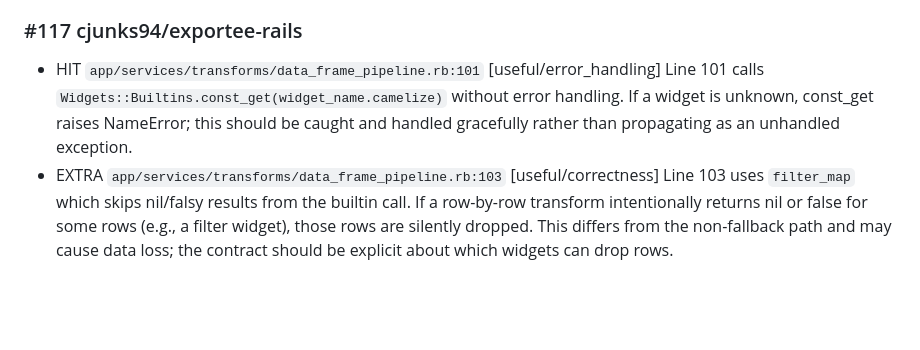
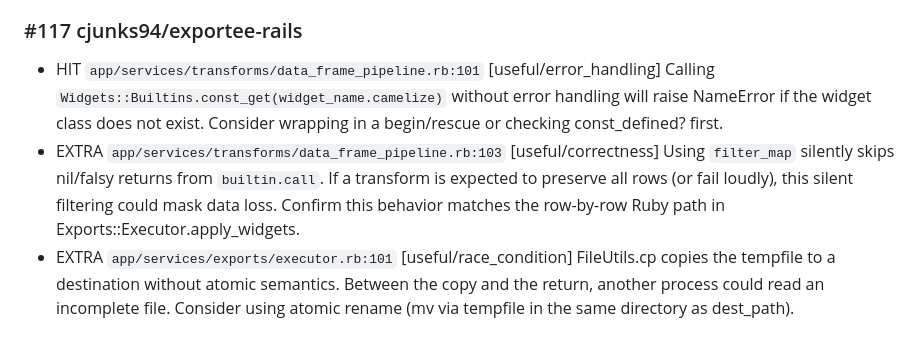
Before and after one commit to cjunks94/nitpick, a Markdown page: eval/REPORT.md, the part around one of its changes. Rendered like a GitHub page; blank space fills up the shorter version.

```diff
--- a/eval/REPORT.md
+++ b/eval/REPORT.md
@@ -75,4 +75,5 @@ Matcher: file + line ±3, plus a label keyword in the body (7 of 7 labels carry
 
 ### #117 cjunks94/exportee-rails
-- HIT `app/services/transforms/data_frame_pipeline.rb:101` [useful/error_handling] Line 101 calls `Widgets::Builtins.const_get(widget_name.camelize)` without error handling. If a widget is unknown, const_get raises NameError; this should be caught and handled gracefully rather than propagating as an unhandled exception.
-- EXTRA `app/services/transforms/data_frame_pipeline.rb:103` [useful/correctness] Line 103 uses `filter_map` which skips nil/falsy results from the builtin call. If a row-by-row transform intentionally returns nil or false for some rows (e.g., a filter widget), those rows are silently dropped. This differs from the non-fallback path and may cause data loss; the contract should be explicit about which widgets can drop rows.
+- HIT `app/services/transforms/data_frame_pipeline.rb:101` [useful/error_handling] Calling `Widgets::Builtins.const_get(widget_name.camelize)` without error handling will raise NameError if the widget class does not exist. Consider wrapping in a begin/rescue or checking const_defined? first.
+- EXTRA `app/services/transforms/data_frame_pipeline.rb:103` [useful/correctness] Using `filter_map` silently skips nil/falsy returns from `builtin.call`. If a transform is expected to preserve all rows (or fail loudly), this silent filtering could mask data loss. Confirm this behavior matches the row-by-row Ruby path in Exports::Executor.apply_widgets.
+- EXTRA `app/services/exports/executor.rb:101` [useful/race_condition] FileUtils.cp copies the tempfile to a destination without atomic semantics. Between the copy and the return, another process could read an incomplete file. Consider using atomic rename (mv via tempfile in the same directory as dest_path).
```
Also changed, not shown: other parts of eval/REPORT.md (+34 -34 lines).
